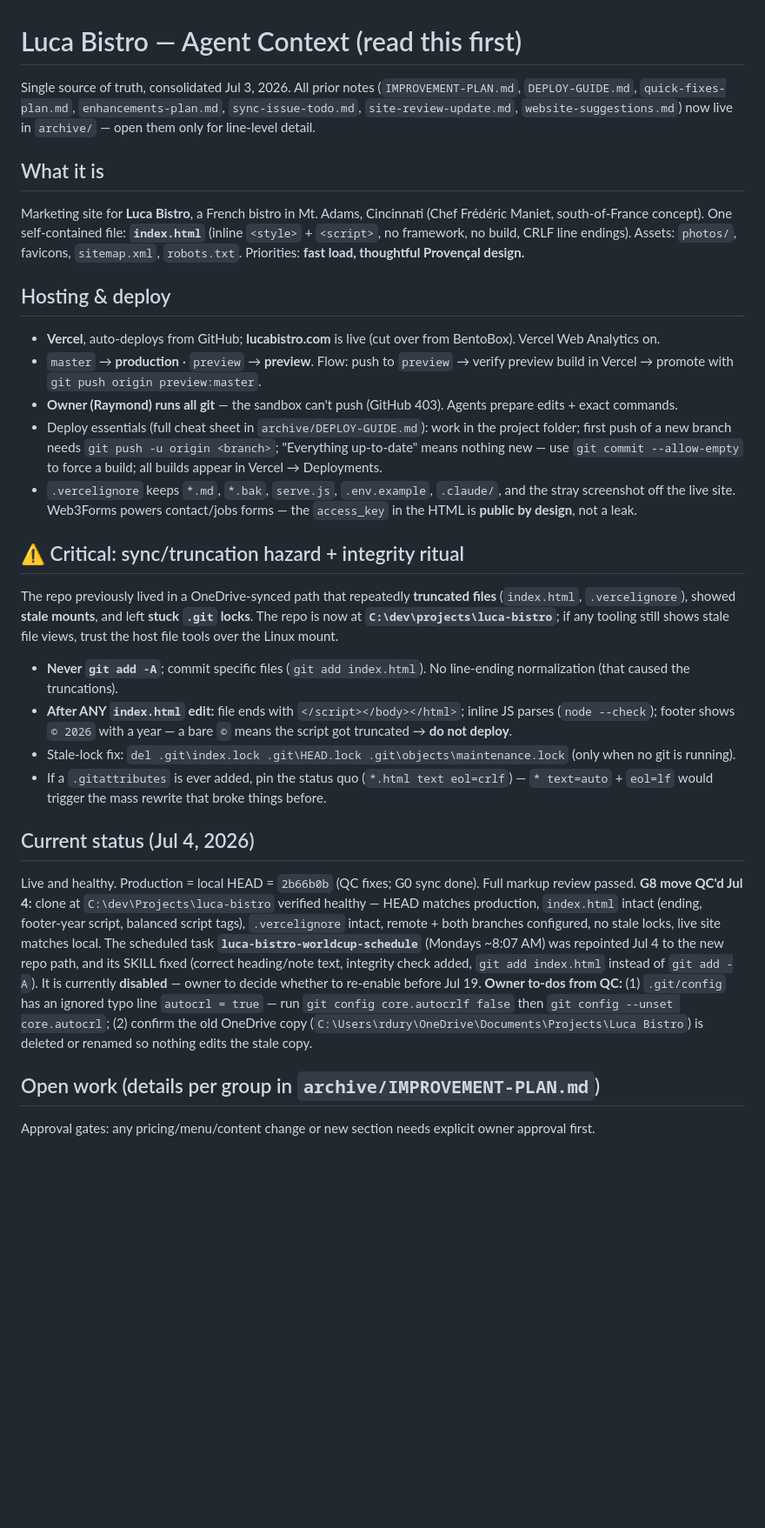
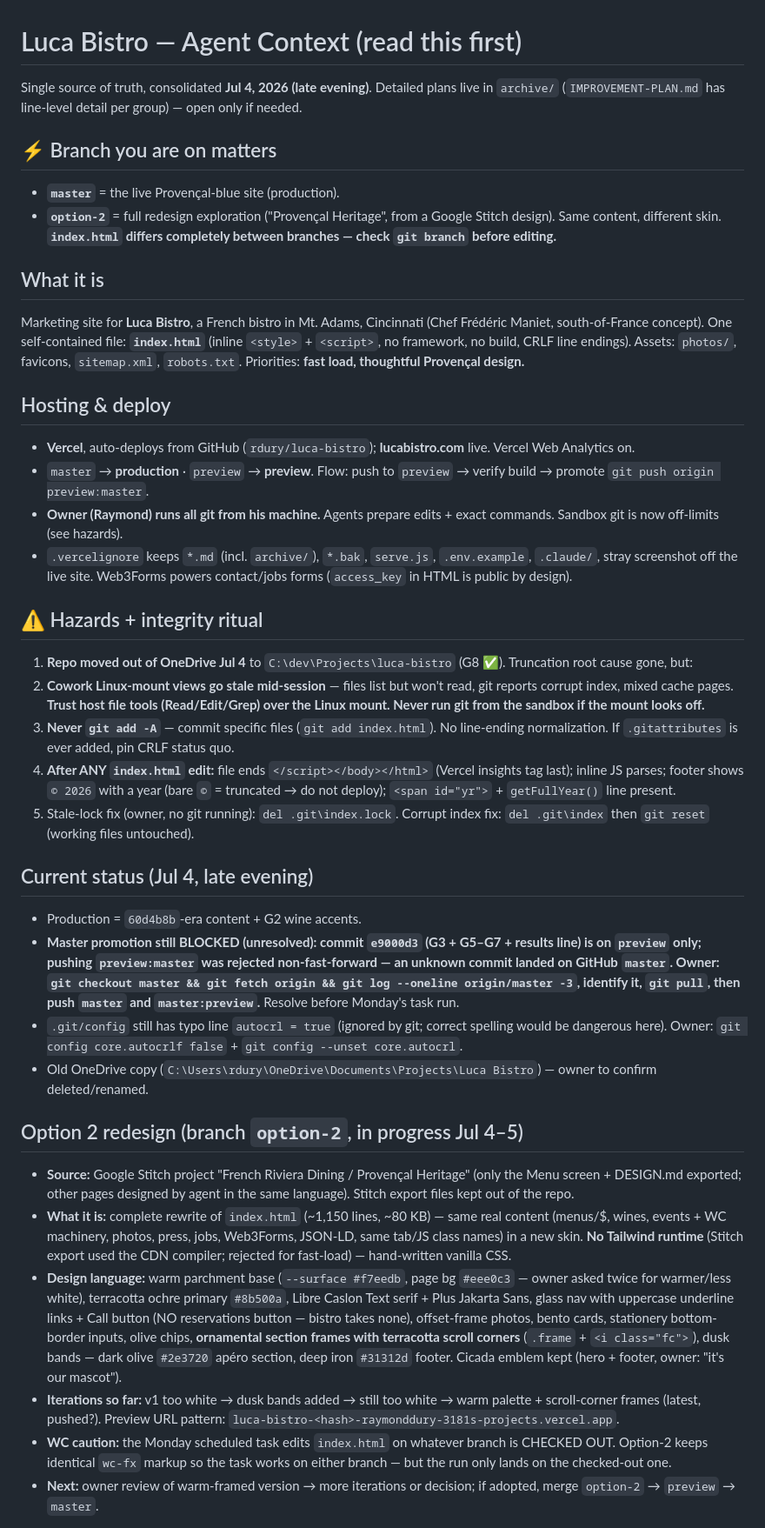
Before and after one commit to rdury/luca-bistro, a Markdown page: CONTEXT.md, the part around one of its changes. Shown at 87% size. Drawn GitHub-style; blank space fills up the shorter version.

Commit message:
Option 2: warm palette + scroll-corner frames; consolidate context

```diff
--- a/CONTEXT.md
+++ b/CONTEXT.md
@@ -1,30 +1,38 @@
 # Luca Bistro — Agent Context (read this first)
 
-Single source of truth, consolidated Jul 3, 2026. All prior notes (`IMPROVEMENT-PLAN.md`, `DEPLOY-GUIDE.md`, `quick-fixes-plan.md`, `enhancements-plan.md`, `sync-issue-todo.md`, `site-review-update.md`, `website-suggestions.md`) now live in `archive/` — open them only for line-level detail.
+Single source of truth, consolidated **Jul 4, 2026 (late evening)**. Detailed plans live in `archive/` (`IMPROVEMENT-PLAN.md` has line-level detail per group) — open only if needed.
+
+## ⚡ Branch you are on matters
+- **`master`** = the live Provençal-blue site (production).
+- **`option-2`** = full redesign exploration ("Provençal Heritage", from a Google Stitch design). Same content, different skin. **`index.html` differs completely between branches — check `git branch` before editing.**
 
 ## What it is
 Marketing site for **Luca Bistro**, a French bistro in Mt. Adams, Cincinnati (Chef Frédéric Maniet, south-of-France concept). One self-contained file: **`index.html`** (inline `<style>` + `<script>`, no framework, no build, CRLF line endings). Assets: `photos/`, favicons, `sitemap.xml`, `robots.txt`. Priorities: **fast load, thoughtful Provençal design.**
 
 ## Hosting & deploy
-- **Vercel**, auto-deploys from GitHub; **lucabistro.com** is live (cut over from BentoBox). Vercel Web Analytics on.
-- `master` → **production** · `preview` → **preview**. Flow: push to `preview` → verify preview build in Vercel → promote with `git push origin preview:master`.
-- **Owner (Raymond) runs all git** — the sandbox can't push (GitHub 403). Agents prepare edits + exact commands.
-- Deploy essentials (full cheat sheet in `archive/DEPLOY-GUIDE.md`): work in the project folder; first push of a new branch needs `git push -u origin <branch>`; "Everything up-to-date" means nothing new — use `git commit --allow-empty` to force a build; all builds appear in Vercel → Deployments.
-- `.vercelignore` keeps `*.md`, `*.bak`, `serve.js`, `.env.example`, `.claude/`, and the stray screenshot off the live site. Web3Forms powers contact/jobs forms — the `access_key` in the HTML is **public by design**, not a leak.
+- **Vercel**, auto-deploys from GitHub (`rdury/luca-bistro`); **lucabistro.com** live. Vercel Web Analytics on.
+- `master` → **production** · `preview` → **preview**. Flow: push to `preview` → verify build → promote `git push origin preview:master`.
+- **Owner (Raymond) runs all git from his machine.** Agents prepare edits + exact commands. Sandbox git is now off-limits (see hazards).
+- `.vercelignore` keeps `*.md` (incl. `archive/`), `*.bak`, `serve.js`, `.env.example`, `.claude/`, stray screenshot off the live site. Web3Forms powers contact/jobs forms (`access_key` in HTML is public by design).
 
-## ⚠️ Critical: sync/truncation hazard + integrity ritual
-The repo previously lived in a OneDrive-synced path that repeatedly **truncated files** (`index.html`, `.vercelignore`), showed **stale mounts**, and left **stuck `.git` locks**. The repo is now at **`C:\dev\projects\luca-bistro`**; if any tooling still shows stale file views, trust the host file tools over the Linux mount.
-- **Never `git add -A`**; commit specific files (`git add index.html`). No line-ending normalization (that caused the truncations).
-- **After ANY `index.html` edit:** file ends with `</script></body></html>`; inline JS parses (`node --check`); footer shows `© 2026` with a year — a bare `©` means the script got truncated → **do not deploy**.
-- Stale-lock fix: `del .git\index.lock .git\HEAD.lock .git\objects\maintenance.lock` (only when no git is running).
-- If a `.gitattributes` is ever added, pin the status quo (`*.html text eol=crlf`) — `* text=auto` + `eol=lf` would trigger the mass rewrite that broke things before.
+## ⚠️ Hazards + integrity ritual
+1. **Repo moved out of OneDrive Jul 4** to `C:\dev\Projects\luca-bistro` (G8 ✅). Truncation root cause gone, but:
+2. **Cowork Linux-mount views go stale mid-session** — files list but won't read, git reports corrupt index, mixed cache pages. **Trust host file tools (Read/Edit/Grep) over the Linux mount. Never run git from the sandbox if the mount looks off.**
+3. **Never `git add -A`** — commit specific files (`git add index.html`). No line-ending normalization. If `.gitattributes` is ever added, pin CRLF status quo.
+4. **After ANY `index.html` edit:** file ends `</script></body></html>` (Vercel insights tag last); inline JS parses; footer shows `© 2026` with a year (bare `©` = truncated → do not deploy); `<span id="yr">` + `getFullYear()` line present.
+5. Stale-lock fix (owner, no git running): `del .git\index.lock`. Corrupt index fix: `del .git\index` then `git reset` (working files untouched).
 
-## Current status (Jul 4, 2026)
-Live and healthy. Production = local HEAD = `2b66b0b` (QC fixes; G0 sync done). Full markup review passed.
-**G8 move QC'd Jul 4:** clone at `C:\dev\Projects\luca-bistro` verified healthy — HEAD matches production, `index.html` intact (ending, footer-year script, balanced script tags), `.vercelignore` intact, remote + both branches configured, no stale locks, live site matches local.
-The scheduled task **`luca-bistro-worldcup-schedule`** (Mondays ~8:07 AM) was repointed Jul 4 to the new repo path, and its SKILL fixed (correct heading/note text, integrity check added, `git add index.html` instead of `git add -A`). It is currently **disabled** — owner to decide whether to re-enable before Jul 19.
-**Owner to-dos from QC:** (1) `.git/config` has an ignored typo line `autocrl = true` — run `git config core.autocrlf false` then `git config --unset core.autocrl`; (2) confirm the old OneDrive copy (`C:\Users\rdury\OneDrive\Documents\Projects\Luca Bistro`) is deleted or renamed so nothing edits the stale copy.
+## Current status (Jul 4, late evening)
+- Production = `60d4b8b`-era content + G2 wine accents.
+- **Master promotion still BLOCKED (unresolved): commit `e9000d3` (G3 + G5–G7 + results line) is on `preview` only; pushing `preview:master` was rejected non-fast-forward — an unknown commit landed on GitHub `master`. Owner: `git checkout master && git fetch origin && git log --oneline origin/master -3`, identify it, `git pull`, then push `master` and `master:preview`.** Resolve before Monday's task run.
+- `.git/config` still has typo line `autocrl = true` (ignored by git; correct spelling would be dangerous here). Owner: `git config core.autocrlf false` + `git config --unset core.autocrl`.
+- Old OneDrive copy (`C:\Users\rdury\OneDrive\Documents\Projects\Luca Bistro`) — owner to confirm deleted/renamed.
 
-## Open work (details per group in `archive/IMPROVEMENT-PLAN.md`)
-Approval gates: any pricing/menu/content change or new section needs explicit owner approval first.
+## Option 2 redesign (branch `option-2`, in progress Jul 4–5)
+- **Source:** Google Stitch project "French Riviera Dining / Provençal Heritage" (only the Menu screen + DESIGN.md exported; other pages designed by agent in the same language). Stitch export files kept out of the repo.
+- **What it is:** complete rewrite of `index.html` (~1,150 lines, ~80 KB) — same real content (menus/$, wines, events + WC machinery, photos, press, jobs, Web3Forms, JSON-LD, same tab/JS class names) in a new skin. **No Tailwind runtime** (Stitch export used the CDN compiler; rejected for fast-load) — hand-written vanilla CSS.
+- **Design language:** warm parchment base (`--surface #f7eedb`, page bg `#eee0c3` — owner asked twice for warmer/less white), terracotta ochre primary `#8b500a`, Libre Caslon Text serif + Plus Jakarta Sans, glass nav with uppercase underline links + Call button (NO reservations button — bistro takes none), offset-frame photos, bento cards, stationery bottom-border inputs, olive chips, **ornamental section frames with terracotta scroll corners** (`.frame` + `<i class="fc">`), dusk bands — dark olive `#2e3720` apéro section, deep iron `#31312d` footer. Cicada emblem kept (hero + footer, owner: "it's our mascot").
+- **Iterations so far:** v1 too white → dusk bands added → still too white → warm palette + scroll-corner frames (latest, pushed?). Preview URL pattern: `luca-bistro-<hash>-raymonddury-3181s-projects.vercel.app`.
+- **WC caution:** the Monday scheduled task edits `index.html` on whatever branch is CHECKED OUT. Option-2 keeps identical `wc-fx` markup so the task works on either branch — but the run only lands on the checked-out one.
+- **Next:** owner review of warm-framed version → more iterations or decision; if adopted, merge `option-2` → `preview` → `master`.
 
```
Also changed, not shown: other parts of CONTEXT.md (+14 -11 lines).
